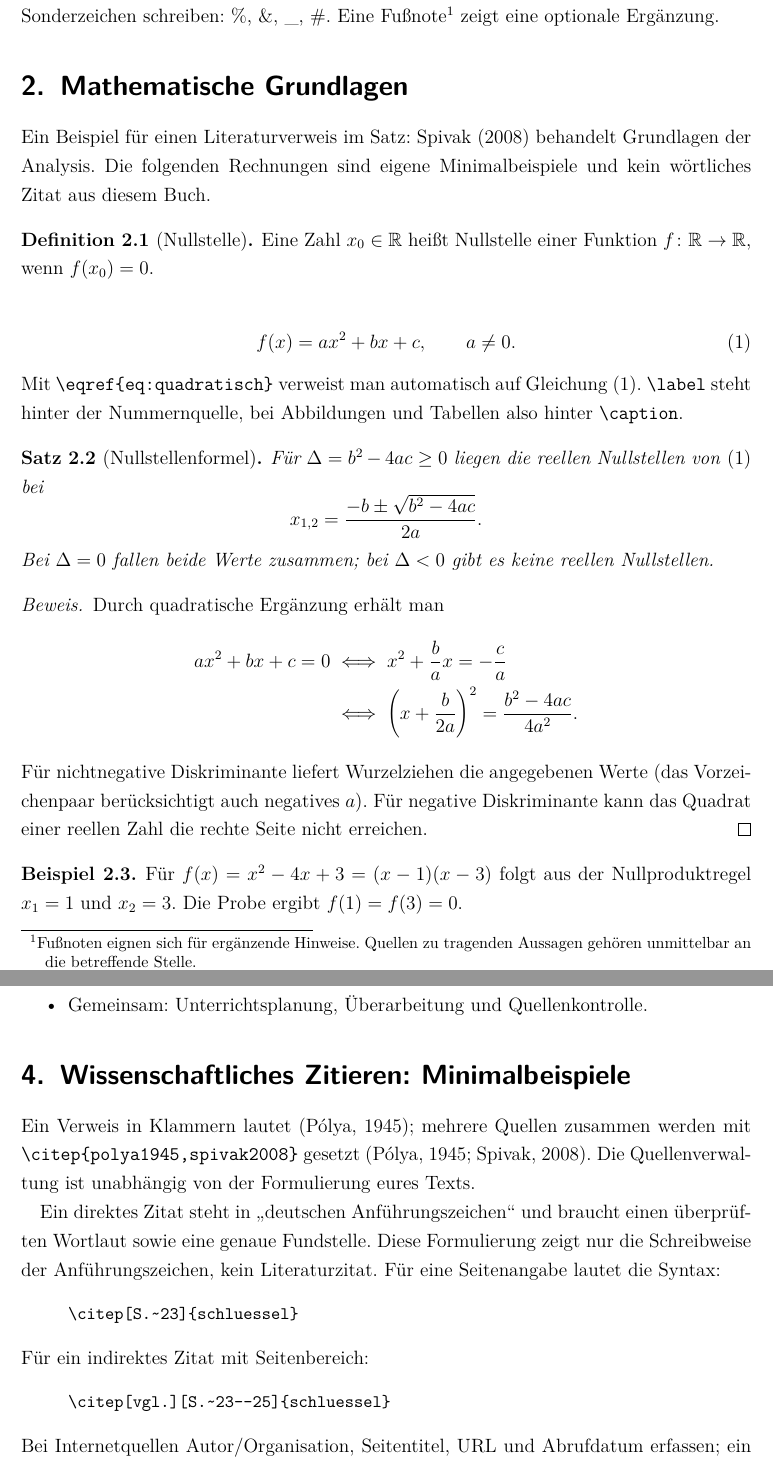
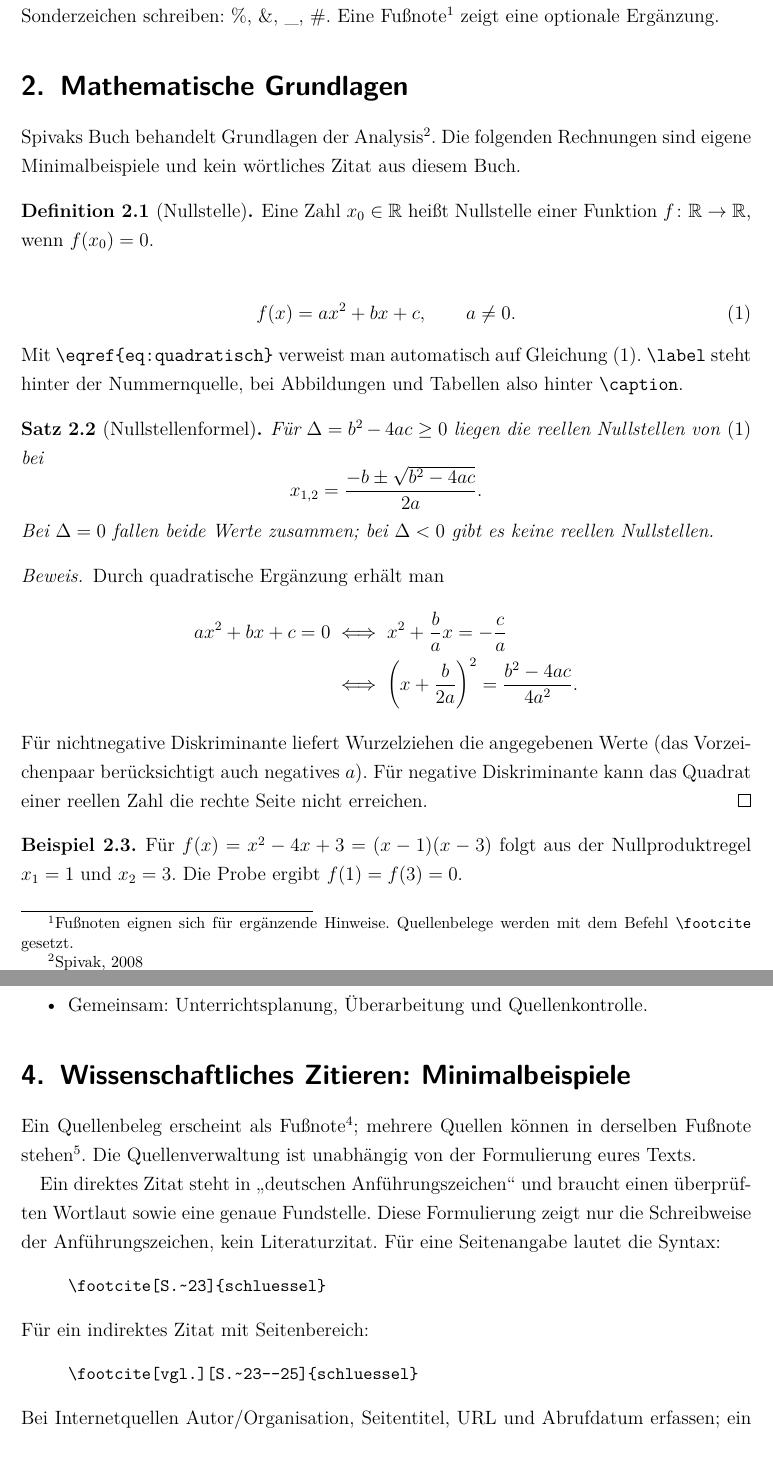
Before and after one commit to SteveMcLovin420/Mathe-M12, a LaTeX document (Hausarbeit/main.tex): two parts of pages 3 and 5 of 7, joined at a grey line, cut so that both start at the same text. Compiled offline with pdfLaTeX.

Commit message:
Einheitliche Quellenfußnoten in Hausarbeit und Präsentation

```diff
--- a/Hausarbeit/main.tex
+++ b/Hausarbeit/main.tex
@@ -6,6 +6,7 @@
 \usepackage[ngerman]{babel}
 \usepackage{lmodern}
 \usepackage[a4paper,margin=2.5cm]{geometry}
+\usepackage[bottom]{footmisc} % Fußnoten unten auf der zugehörigen Seite
 \usepackage{setspace}
 \onehalfspacing
 \usepackage{amsmath,amssymb,amsthm}
@@ -13,6 +14,16 @@
 \usepackage{pgfplots}
 \pgfplotsset{compat=1.18}
 \usepackage[authoryear,round]{natbib}
+\newcommand{\quellenfussnote}[1]{\footnote{#1}}
+% QUELLEN: Einheitlicher Fußnotenbefehl in Hausarbeit und Präsentation.
+% Eine optionale Angabe = Fundstelle; zwei = Vorsatz (z. B. vgl.) + Fundstelle.
+\usepackage{xparse}
+\NewDocumentCommand{\footcite}{o o m}{%
+  \quellenfussnote{%
+    \IfNoValueTF{#1}{\citealp{#3}}{%
+      \IfNoValueTF{#2}{\citealp[#1]{#3}}{\citealp[#1][#2]{#3}}}%
+  }%
+}
 \usepackage{csquotes}
 \usepackage[hidelinks]{hyperref}
 \AtBeginDocument{\renewcommand{\refname}{Literaturverzeichnis}}
@@ -76,14 +87,13 @@ an der Tafel mit einer anschließenden Partneraufgabe.
 \textbf{Fettdruck} hebt sparsam einen Begriff hervor; \emph{Hervorhebung}
 betont eine Formulierung. Sonderzeichen schreiben: \%, \&, \_, \#.
 Eine Fußnote\footnote{Fußnoten eignen sich für ergänzende Hinweise.
-Quellen zu tragenden Aussagen gehören unmittelbar an die betreffende Stelle.}
+Quellenbelege werden mit dem Befehl \texttt{\textbackslash footcite} gesetzt.}
 zeigt eine optionale Ergänzung.
 
 \section{Mathematische Grundlagen}
 \label{sec:grundlagen}
-% QUELLEN: \citet nennt den Autor im Satz; \citep setzt Autor/Jahr in Klammern.
-Ein Beispiel für einen Literaturverweis im Satz: \citet{spivak2008}
-behandelt Grundlagen der Analysis. Die folgenden Rechnungen sind eigene
+% QUELLEN: Die Fußmarke steht unmittelbar an der belegten Aussage.
+Spivaks Buch behandelt Grundlagen der Analysis\footcite{spivak2008}. Die folgenden Rechnungen sind eigene
 Minimalbeispiele und kein wörtliches Zitat aus diesem Buch.
 
 \begin{definition}[Nullstelle]
@@ -195,9 +205,9 @@ lässt sich mit der Problemlöseheuristik bei \citet{polya1945} verbinden.
 
 \section{Wissenschaftliches Zitieren: Minimalbeispiele}
 % Nicht einfach ein Literaturverzeichnis anhängen: Aussagen im Text belegen!
-Ein Verweis in Klammern lautet \citep{polya1945}; mehrere Quellen zusammen
-werden mit \verb|\citep{polya1945,spivak2008}| gesetzt
-\citep{polya1945,spivak2008}. Die Quellenverwaltung ist unabhängig von der
+Ein Quellenbeleg erscheint als Fußnote\footcite{polya1945}; mehrere Quellen
+können in derselben Fußnote stehen\footcite{polya1945,spivak2008}.
+Die Quellenverwaltung ist unabhängig von der
 Formulierung eures Texts.
 
 Ein direktes Zitat steht in \enquote{deutschen Anführungszeichen} und braucht
@@ -205,11 +215,11 @@ einen überprüften Wortlaut sowie eine genaue Fundstelle. Diese Formulierung
 zeigt nur die Schreibweise der Anführungszeichen, kein Literaturzitat.
 Für eine Seitenangabe lautet die Syntax:
 \begin{quote}
-  \small\verb|\citep[S.~23]{schluessel}|
+  \small\verb|\footcite[S.~23]{schluessel}|
 \end{quote}
 Für ein indirektes Zitat mit Seitenbereich:
 \begin{quote}
-  \small\verb|\citep[vgl.][S.~23--25]{schluessel}|
+  \small\verb|\footcite[vgl.][S.~23--25]{schluessel}|
 \end{quote}
 % BEARBEITEN: echten Schlüssel und tatsächlich geprüfte Seiten einsetzen.
 Bei Internetquellen Autor/Organisation, Seitentitel, URL und Abrufdatum
```
Also changed, not shown: Hausarbeit/literatur.bib (+2 -2 lines), Präsentation/literatur.bib (+2 -2 lines), Präsentation/main.tex (+19 -7 lines), README.md, Hausarbeit/main.tex (4 more changed lines).
